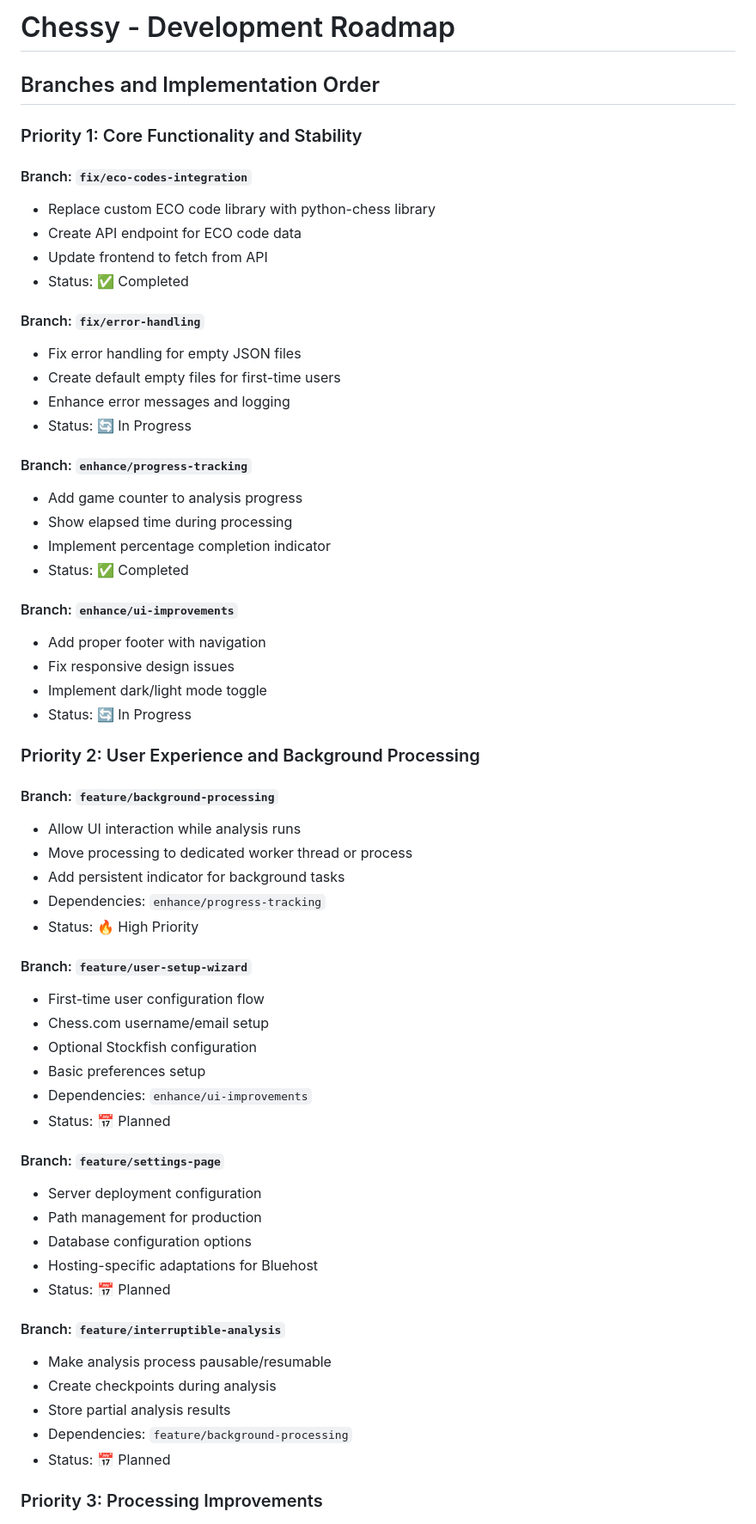
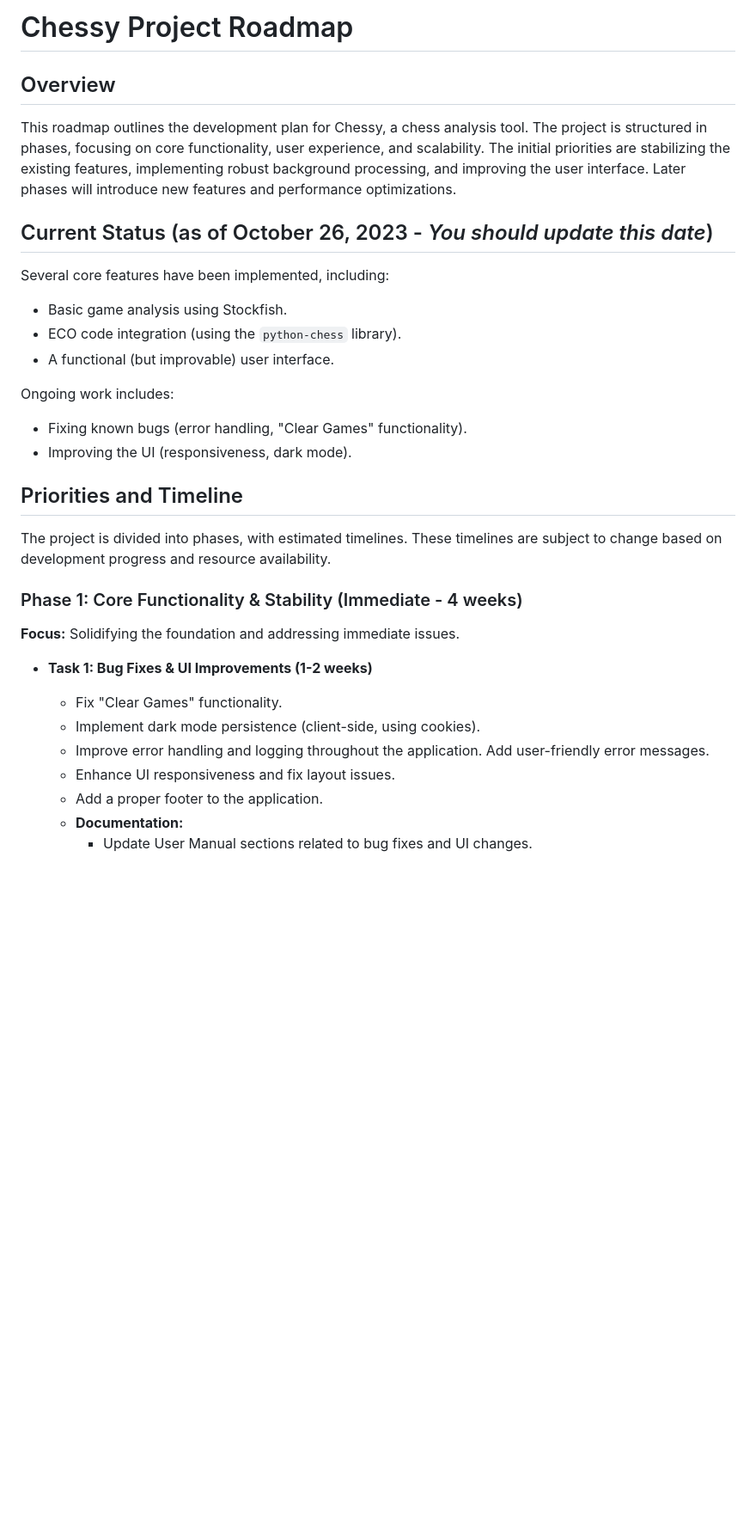
Before and after one commit to IlliquidAsset/chess, a Markdown page: docs/ROADMAP.md, the part around one of its changes. Shown at 86% size. Drawn GitHub-style; blank space fills up the shorter version.

```diff
--- a/docs/ROADMAP.md
+++ b/docs/ROADMAP.md
@@ -1,63 +1,36 @@
-# Chessy - Development Roadmap
+# Chessy Project Roadmap
 
-## Branches and Implementation Order
+## Overview
 
-### Priority 1: Core Functionality and Stability
+This roadmap outlines the development plan for Chessy, a chess analysis tool. The project is structured in phases, focusing on core functionality, user experience, and scalability. The initial priorities are stabilizing the existing features, implementing robust background processing, and improving the user interface. Later phases will introduce new features and performance optimizations.
 
-#### Branch: `fix/eco-codes-integration`
-- Replace custom ECO code library with python-chess library
-- Create API endpoint for ECO code data
-- Update frontend to fetch from API
-- Status: ✅ Completed
+## Current Status (as of October 26, 2023 - *You should update this date*)
 
-#### Branch: `fix/error-handling`
-- Fix error handling for empty JSON files
-- Create default empty files for first-time users
-- Enhance error messages and logging
-- Status: 🔄 In Progress
+Several core features have been implemented, including:
 
-#### Branch: `enhance/progress-tracking`
-- Add game counter to analysis progress
-- Show elapsed time during processing
-- Implement percentage completion indicator
-- Status: ✅ Completed
+*   Basic game analysis using Stockfish.
+*   ECO code integration (using the `python-chess` library).
+*   A functional (but improvable) user interface.
 
-#### Branch: `enhance/ui-improvements`
-- Add proper footer with navigation
-- Fix responsive design issues
-- Implement dark/light mode toggle
-- Status: 🔄 In Progress
+Ongoing work includes:
 
-### Priority 2: User Experience and Background Processing
+*   Fixing known bugs (error handling, "Clear Games" functionality).
+*   Improving the UI (responsiveness, dark mode).
 
-#### Branch: `feature/background-processing`
-- Allow UI interaction while analysis runs
-- Move processing to dedicated worker thread or process
-- Add persistent indicator for background tasks
-- Dependencies: `enhance/progress-tracking`
-- Status: 🔥 High Priority
+## Priorities and Timeline
 
-#### Branch: `feature/user-setup-wizard`
-- First-time user configuration flow
-- Chess.com username/email setup
-- Optional Stockfish configuration
-- Basic preferences setup
-- Dependencies: `enhance/ui-improvements`
-- Status: 📅 Planned
+The project is divided into phases, with estimated timelines. These timelines are subject to change based on development progress and resource availability.
 
-#### Branch: `feature/settings-page`
-- Server deployment configuration
-- Path management for production
-- Database configuration options
-- Hosting-specific adaptations for Bluehost
-- Status: 📅 Planned
+### Phase 1: Core Functionality & Stability (Immediate - 4 weeks)
 
-#### Branch: `feature/interruptible-analysis`
-- Make analysis process pausable/resumable
-- Create checkpoints during analysis
-- Store partial analysis results
-- Dependencies: `feature/background-processing`
-- Status: 📅 Planned
+**Focus:** Solidifying the foundation and addressing immediate issues.
 
-### Priority 3: Processing Improvements
+*   **Task 1:  Bug Fixes & UI Improvements (1-2 weeks)**
+    *   Fix "Clear Games" functionality.
+    *   Implement dark mode persistence (client-side, using cookies).
+    *   Improve error handling and logging throughout the application.  Add user-friendly error messages.
+    *   Enhance UI responsiveness and fix layout issues.
+    *   Add a proper footer to the application.
+    *   **Documentation:**
+        *   Update User Manual sections related to bug fixes and UI changes.
 
```
Also changed, not shown: other parts of docs/ROADMAP.md (+66 -54 lines).
